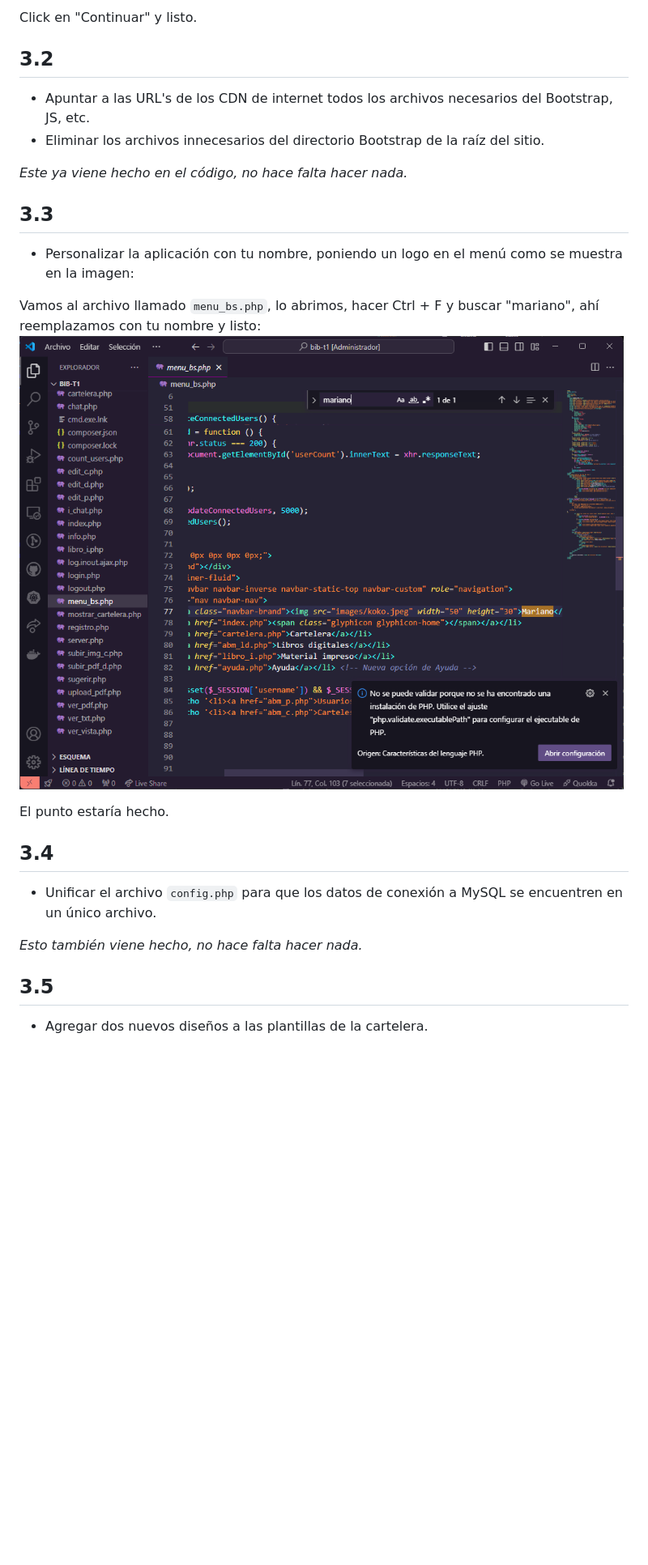
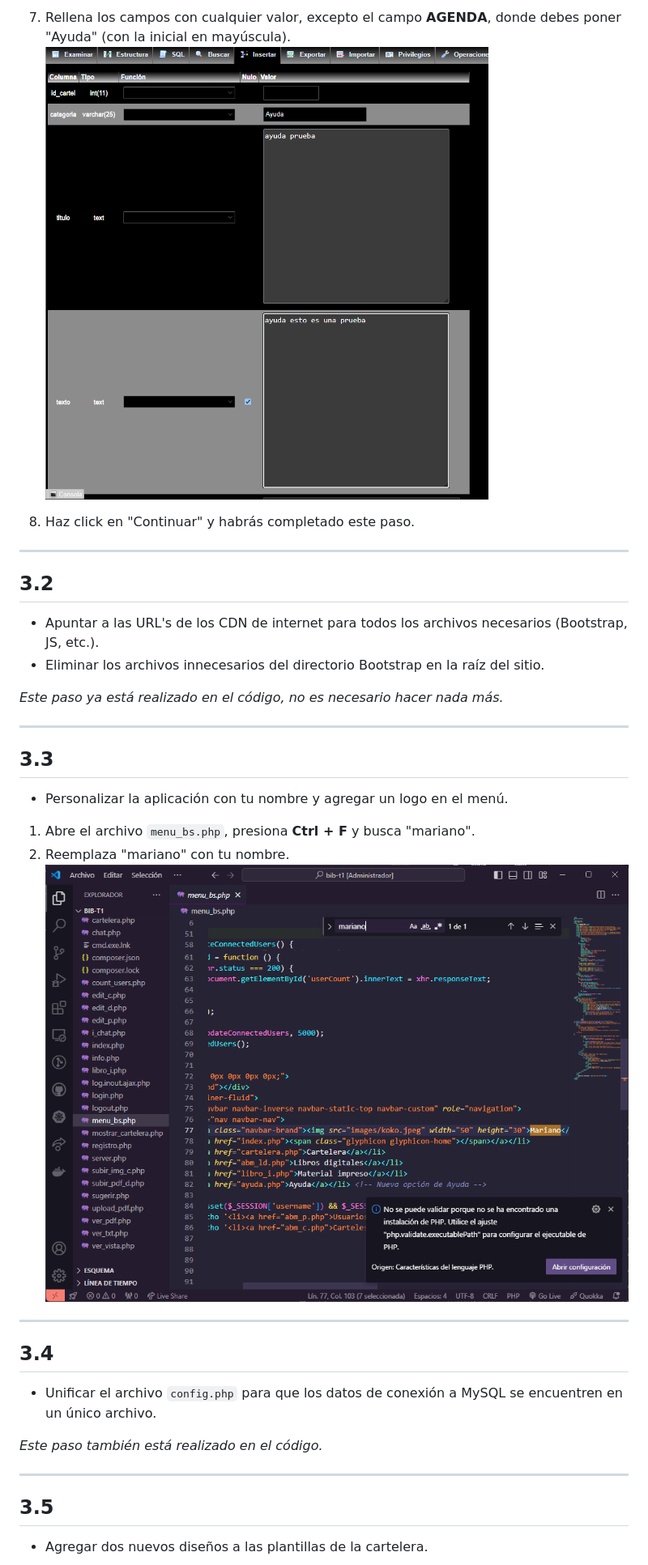
Before and after one commit to MarianoGonzalez05/Resolucion-de-Tickets-7-3-, a Markdown page: README.md, the part around the change printed below. Shown: that part at 81% size. Drawn GitHub-style; blank space fills up the shorter version.

```diff
--- a/README.md
+++ b/README.md
@@ -56,27 +57,37 @@ Poner cualquier cosa excepto en el campo que dice "AGENDA", reemplazar por "Ayud
 
-Click en "Continuar" y listo.
+7. Rellena los campos con cualquier valor, excepto el campo **AGENDA**, donde debes poner "Ayuda" (con la inicial en mayúscula).
+   ![cat.png](cat.png)
+
+8. Haz click en "Continuar" y habrás completado este paso.
+
+---
 
 ## 3.2
 
-- Apuntar a las URL's de los CDN de internet todos los archivos necesarios del Bootstrap, JS, etc.
-- Eliminar los archivos innecesarios del directorio Bootstrap de la raíz del sitio.
+- Apuntar a las URL's de los CDN de internet para todos los archivos necesarios (Bootstrap, JS, etc.).
+- Eliminar los archivos innecesarios del directorio Bootstrap en la raíz del sitio.
 
-_Este ya viene hecho en el código, no hace falta hacer nada._
+_Este paso ya está realizado en el código, no es necesario hacer nada más._
+
+---
 
 ## 3.3
 
-- Personalizar la aplicación con tu nombre, poniendo un logo en el menú como se muestra en la imagen:
+- Personalizar la aplicación con tu nombre y agregar un logo en el menú.
 
-Vamos al archivo llamado `menu_bs.php`, lo abrimos, hacer Ctrl + F y buscar "mariano", ahí reemplazamos con tu nombre y listo:
-![nombre.png](nombre.png)
+1. Abre el archivo `menu_bs.php`, presiona **Ctrl + F** y busca "mariano".
+2. Reemplaza "mariano" con tu nombre.
+   ![nombre.png](nombre.png)
 
-El punto estaría hecho.
+---
 
 ## 3.4
 
 - Unificar el archivo `config.php` para que los datos de conexión a MySQL se encuentren en un único archivo.
 
-_Esto también viene hecho, no hace falta hacer nada._
+_Este paso también está realizado en el código._
+
+---
 
 ## 3.5
 
```
Also changed, not shown: other parts of README.md (+80 -67 lines).
